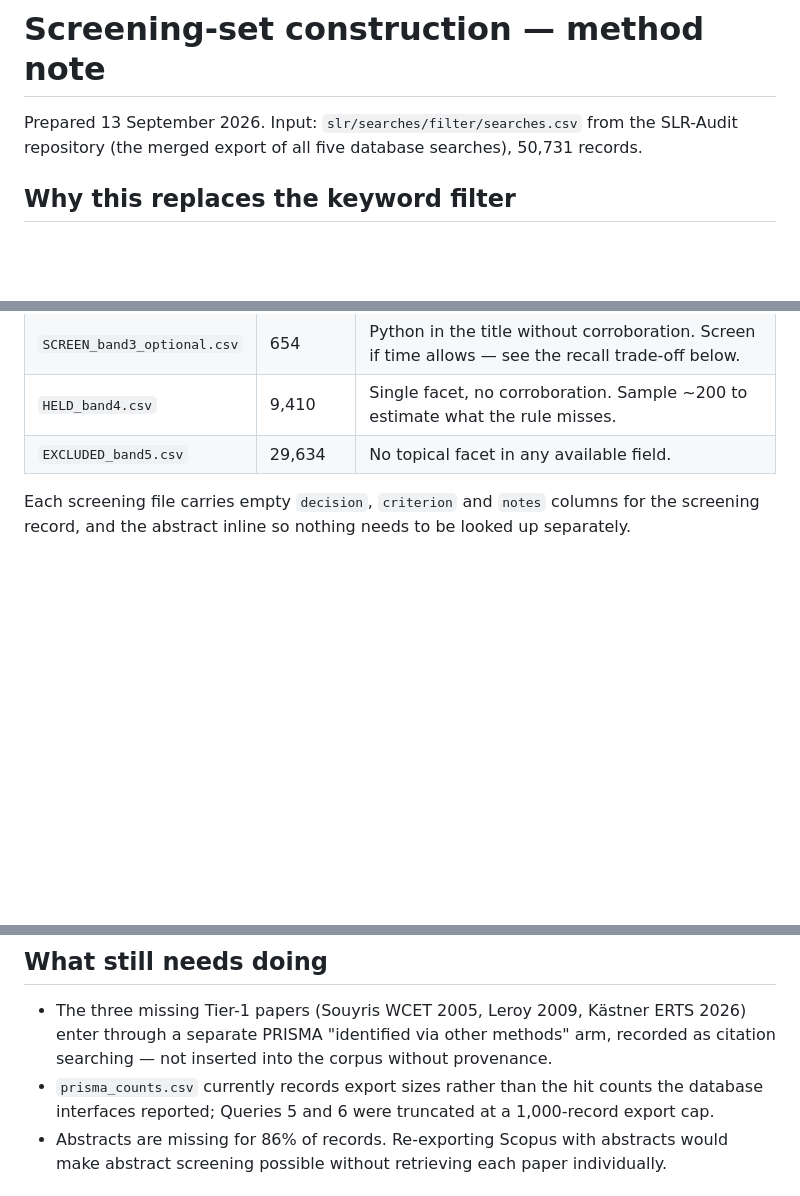
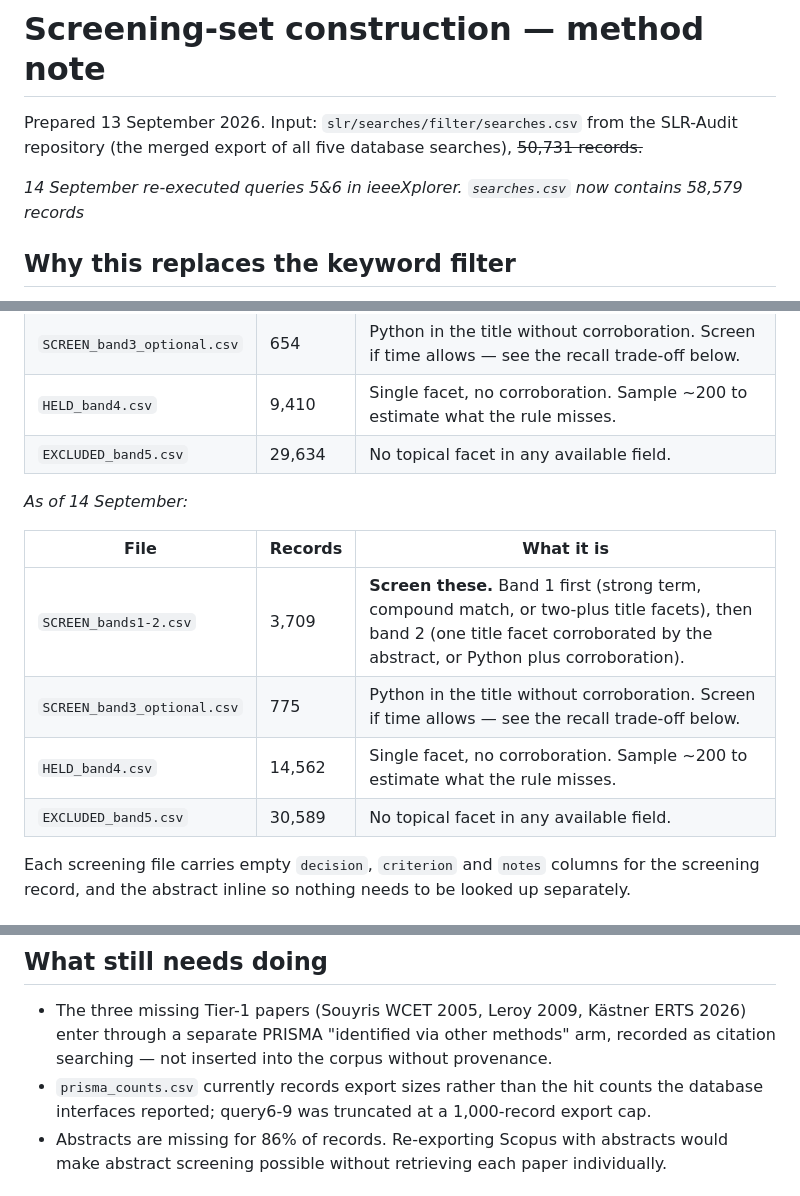
Before and after one commit to mari-mohmd/SLR-Audit, a Markdown page: slr/screening/METHOD.md, 3 parts joined by grey strips. Drawn GitHub-style; blank space fills up the shorter version.

Commit message:
updated METHOD.md to reflect the updated after re-executing queries 5&6

```diff
--- a/slr/screening/METHOD.md
+++ b/slr/screening/METHOD.md
@@ -1,7 +1,9 @@
 # Screening-set construction — method note
 
 Prepared 13 September 2026. Input: `slr/searches/filter/searches.csv` from the SLR-Audit
-repository (the merged export of all five database searches), 50,731 records.
+repository (the merged export of all five database searches), ~~50,731  records.~~
+
+_14 September re-executed queries 5&6 in ieeeXplorer. `searches.csv` now contains 58,579 records_
 
 ## Why this replaces the keyword filter
 
@@ -76,6 +78,15 @@ them: 829 recovered from 1,106 attempted. Abstract coverage across the screening
 | `HELD_band4.csv`            | 9,410   | Single facet, no corroboration. Sample ~200 to estimate what the rule misses.                                                                                                           |
 | `EXCLUDED_band5.csv`        | 29,634  | No topical facet in any available field.                                                                                                                                                |
 
+_As of 14 September:_
+
+| File                          | Records | What it is                                                                                                                                                                              |
+| ----------------------------- | ------- | --------------------------------------------------------------------------------------------------------------------------------------------------------------------------------------- |
+| `SCREEN_bands1-2.csv`       | 3,709   | **Screen these.** Band 1 first (strong term, compound match, or two-plus title facets), then band 2 (one title facet corroborated by the abstract, or Python plus corroboration). |
+| `SCREEN_band3_optional.csv` | 775     | Python in the title without corroboration. Screen if time allows — see the recall trade-off below.                                                                                     |
+| `HELD_band4.csv`            | 14,562  | Single facet, no corroboration. Sample ~200 to estimate what the rule misses.                                                                                                           |
+| `EXCLUDED_band5.csv`        | 30,589  | No topical facet in any available field.                                                                                                                                                |
+
 Each screening file carries empty `decision`, `criterion` and `notes` columns for the screening
 record, and the abstract inline so nothing needs to be looked up separately.
 
@@ -122,7 +133,7 @@ Title and abstract screening removes the remaining noise, and those decisions be
   through a separate PRISMA "identified via other methods" arm, recorded as citation searching
   — not inserted into the corpus without provenance.
 - `prisma_counts.csv` currently records export sizes rather than the hit counts the database
-  interfaces reported; Queries 5 and 6 were truncated at a 1,000-record export cap.
+  interfaces reported; query6-9 was truncated at a 1,000-record export cap.
 - Abstracts are missing for 86% of records. Re-exporting Scopus with abstracts would make
   abstract screening possible without retrieving each paper individually.
 
```
